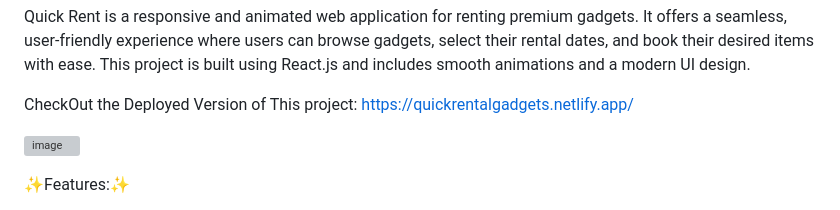
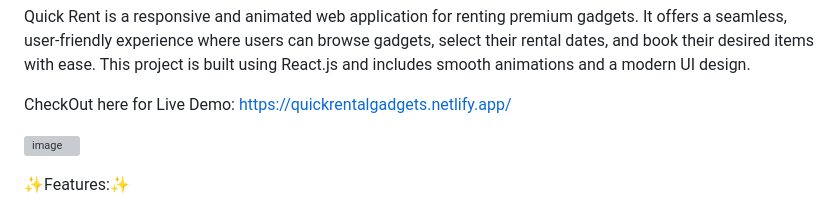
Before and after one commit to Luckwin-subinaya/quick_rent, a Markdown page: README.md, the part around the change. Rendered like a GitHub page; grey boxes are pictures that could not be loaded.

```diff
--- a/README.md
+++ b/README.md
@@ -8,7 +8,7 @@ Welcome to our comprehensive tutorial on building a responsive Gadget rental web
 
 Quick Rent is a responsive and animated web application for renting premium gadgets. It offers a seamless, user-friendly experience where users can browse gadgets, select their rental dates, and book their desired items with ease. This project is built using React.js and includes smooth animations and a modern UI design.
 
-CheckOut the Deployed Version of This project: https://quickrentalgadgets.netlify.app/
+CheckOut here for Live Demo: https://quickrentalgadgets.netlify.app/
 
 ![image](https://github.com/user-attachments/assets/1aef87d2-e457-4f03-b92c-5d00ab8a3e75)
 
```
